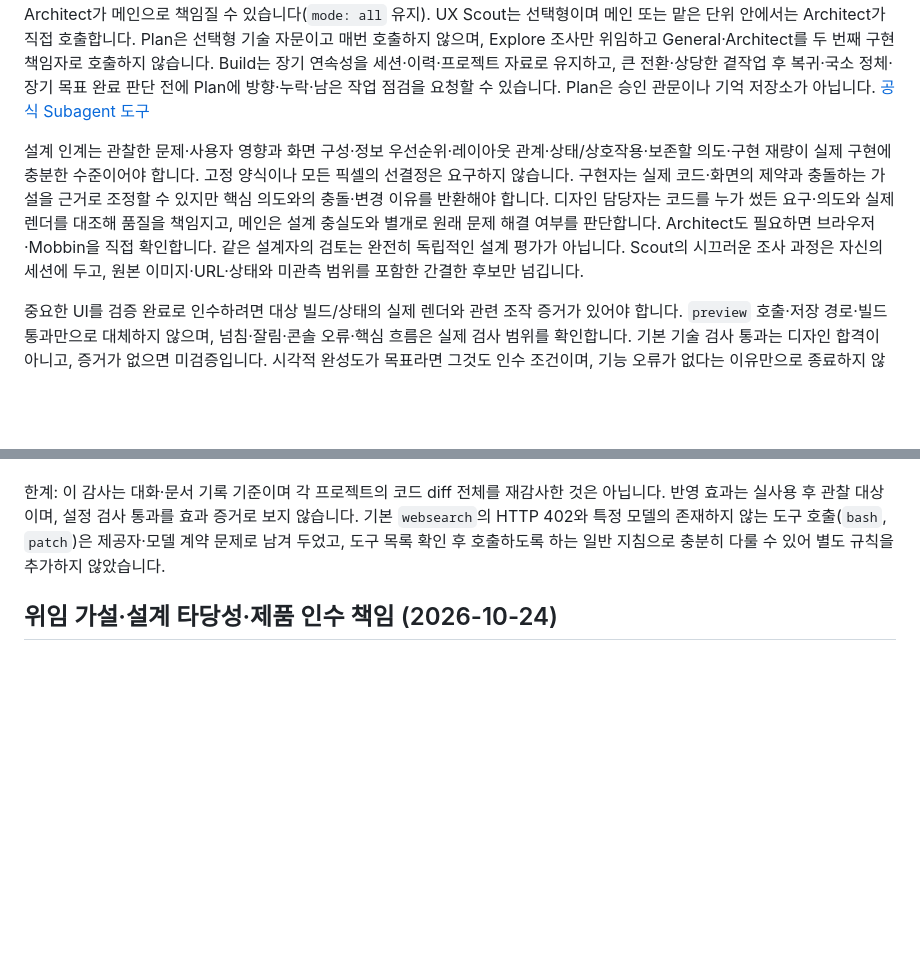
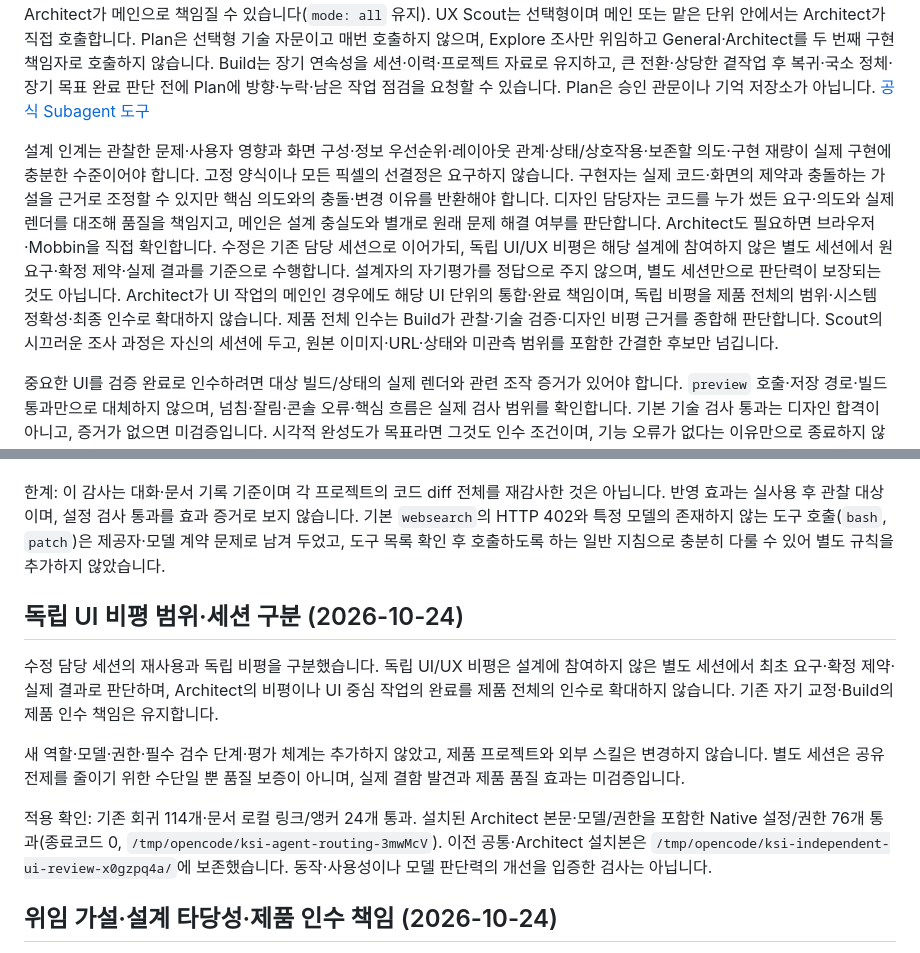
Before and after one commit to khakisketch/KSI-Opencode-Harness, a Markdown page: docs/validation.md, 2 parts joined by grey strips. GitHub-like rendering; blank space fills up the shorter version.

Commit message:
Scope independent UI critique and separate review from correction sessions

```diff
--- a/docs/validation.md
+++ b/docs/validation.md
@@ -50,7 +50,7 @@ node scripts/capabilities.mjs /path/to/project
 
 제품 개발은 기본 Build가 제품 목표·통합·최종 인수를 소유합니다. 중요한 UI는 Design Architect가 직접 관찰·개선 우선순위·설계·렌더 재평가를 주도하고 General이 코딩·실행·기술적 결함 수정을 맡는 것을 기본으로 합니다. UX Scout는 선택형 하위 조사이며 넓은 관찰·문제 후보·Mobbin/외부 참고와 원본 근거를 간결히 넘기고, 설계 승인·제품 코드 작성·완료 인수는 하지 않습니다. 전역 `experimental.subagent_depth=2`(기본값 1)는 Build→Architect→작업자(General·Scout·Explore)의 한 단계 중첩을 허용하는 최대치이며, 매번 깊은 트리를 강제하지 않습니다. Architect는 맡은 UI 단위를 통째로 소유해 작업자 세션을 직접 호출·재사용하며 구현·렌더·검토를 잇고, 매 반복마다 Build를 거치지 않습니다. Architect는 이정표·결정·충돌·실제 차단 사유와 최종 통합 증거를 반환하고 전체 대화 이력을 복사하지 않습니다. Build는 목표·범위 변경이나 역할 간 충돌·최종 인수에 개입하며 일상적인 설계 승인은 요구하지 않습니다. 작은 수정·밀접한 작업이나 명시적으로 맡긴 구현은 직접 처리할 수 있습니다. UI 중심 작업은 선택된 Design Architect가 메인으로 책임질 수 있습니다(`mode: all` 유지). UX Scout는 선택형이며 메인 또는 맡은 단위 안에서는 Architect가 직접 호출합니다. Plan은 선택형 기술 자문이고 매번 호출하지 않으며, Explore 조사만 위임하고 General·Architect를 두 번째 구현 책임자로 호출하지 않습니다. Build는 장기 연속성을 세션·이력·프로젝트 자료로 유지하고, 큰 전환·상당한 곁작업 후 복귀·국소 정체·장기 목표 완료 판단 전에 Plan에 방향·누락·남은 작업 점검을 요청할 수 있습니다. Plan은 승인 관문이나 기억 저장소가 아닙니다. [공식 Subagent 도구](https://opencode.ai/v2/docs/tools#subagent)
 
-설계 인계는 관찰한 문제·사용자 영향과 화면 구성·정보 우선순위·레이아웃 관계·상태/상호작용·보존할 의도·구현 재량이 실제 구현에 충분한 수준이어야 합니다. 고정 양식이나 모든 픽셀의 선결정은 요구하지 않습니다. 구현자는 실제 코드·화면의 제약과 충돌하는 가설을 근거로 조정할 수 있지만 핵심 의도와의 충돌·변경 이유를 반환해야 합니다. 디자인 담당자는 코드를 누가 썼든 요구·의도와 실제 렌더를 대조해 품질을 책임지고, 메인은 설계 충실도와 별개로 원래 문제 해결 여부를 판단합니다. Architect도 필요하면 브라우저·Mobbin을 직접 확인합니다. 같은 설계자의 검토는 완전히 독립적인 설계 평가가 아닙니다. Scout의 시끄러운 조사 과정은 자신의 세션에 두고, 원본 이미지·URL·상태와 미관측 범위를 포함한 간결한 후보만 넘깁니다.
+설계 인계는 관찰한 문제·사용자 영향과 화면 구성·정보 우선순위·레이아웃 관계·상태/상호작용·보존할 의도·구현 재량이 실제 구현에 충분한 수준이어야 합니다. 고정 양식이나 모든 픽셀의 선결정은 요구하지 않습니다. 구현자는 실제 코드·화면의 제약과 충돌하는 가설을 근거로 조정할 수 있지만 핵심 의도와의 충돌·변경 이유를 반환해야 합니다. 디자인 담당자는 코드를 누가 썼든 요구·의도와 실제 렌더를 대조해 품질을 책임지고, 메인은 설계 충실도와 별개로 원래 문제 해결 여부를 판단합니다. Architect도 필요하면 브라우저·Mobbin을 직접 확인합니다. 수정은 기존 담당 세션으로 이어가되, 독립 UI/UX 비평은 해당 설계에 참여하지 않은 별도 세션에서 원요구·확정 제약·실제 결과를 기준으로 수행합니다. 설계자의 자기평가를 정답으로 주지 않으며, 별도 세션만으로 판단력이 보장되는 것도 아닙니다. Architect가 UI 작업의 메인인 경우에도 해당 UI 단위의 통합·완료 책임이며, 독립 비평을 제품 전체의 범위·시스템 정확성·최종 인수로 확대하지 않습니다. 제품 전체 인수는 Build가 관찰·기술 검증·디자인 비평 근거를 종합해 판단합니다. Scout의 시끄러운 조사 과정은 자신의 세션에 두고, 원본 이미지·URL·상태와 미관측 범위를 포함한 간결한 후보만 넘깁니다.
 
 중요한 UI를 검증 완료로 인수하려면 대상 빌드/상태의 실제 렌더와 관련 조작 증거가 있어야 합니다. `preview` 호출·저장 경로·빌드 통과만으로 대체하지 않으며, 넘침·잘림·콘솔 오류·핵심 흐름은 실제 검사 범위를 확인합니다. 기본 기술 검사 통과는 디자인 합격이 아니고, 증거가 없으면 미검증입니다. 시각적 완성도가 목표라면 그것도 인수 조건이며, 기능 오류가 없다는 이유만으로 종료하지 않습니다. 이는 역할·인수 운영 기준이며 별도 자동 완료 게이트나 CI 강제 기능을 추가한 것은 아닙니다.
 
@@ -185,6 +185,14 @@ Architect의 밀도·비례 평가는 문구·조작 요소를 무조건 줄이
 
 한계: 이 감사는 대화·문서 기록 기준이며 각 프로젝트의 코드 diff 전체를 재감사한 것은 아닙니다. 반영 효과는 실사용 후 관찰 대상이며, 설정 검사 통과를 효과 증거로 보지 않습니다. 기본 `websearch`의 HTTP 402와 특정 모델의 존재하지 않는 도구 호출(`bash`, `patch`)은 제공자·모델 계약 문제로 남겨 두었고, 도구 목록 확인 후 호출하도록 하는 일반 지침으로 충분히 다룰 수 있어 별도 규칙을 추가하지 않았습니다.
 
+## 독립 UI 비평 범위·세션 구분 (2026-10-24)
+
+수정 담당 세션의 재사용과 독립 비평을 구분했습니다. 독립 UI/UX 비평은 설계에 참여하지 않은 별도 세션에서 최초 요구·확정 제약·실제 결과로 판단하며, Architect의 비평이나 UI 중심 작업의 완료를 제품 전체의 인수로 확대하지 않습니다. 기존 자기 교정·Build의 제품 인수 책임은 유지합니다.
+
+새 역할·모델·권한·필수 검수 단계·평가 체계는 추가하지 않았고, 제품 프로젝트와 외부 스킬은 변경하지 않습니다. 별도 세션은 공유 전제를 줄이기 위한 수단일 뿐 품질 보증이 아니며, 실제 결함 발견과 제품 품질 효과는 미검증입니다.
+
+적용 확인: 기존 회귀 114개·문서 로컬 링크/앵커 24개 통과. 설치된 Architect 본문·모델/권한을 포함한 Native 설정/권한 76개 통과(종료코드 0, `/tmp/opencode/ksi-agent-routing-3mwMcV`). 이전 공통·Architect 설치본은 `/tmp/opencode/ksi-independent-ui-review-x0gzpq4a/`에 보존했습니다. 동작·사용성이나 모델 판단력의 개선을 입증한 검사는 아닙니다.
+
 ## 위임 가설·설계 타당성·제품 인수 책임 (2026-10-24)
 
 사용자는 별도 평가 구성이나 위임/모델 비교 실험을 강제하지 않고, 실제 개발에서 드러나는 문제를 바탕으로 개선하기로 했습니다. 새 평가 프레임워크·점수표·필수 리뷰어·스킬 실행/성능 시험은 추가하지 않았습니다. 기존 회귀·등록/권한 검사는 배포 확인 용도로만 유지합니다.
```
Also changed, not shown: global/AGENTS.md (+1 -1 lines), global/agents/design-architect.md (+4 -2 lines).
